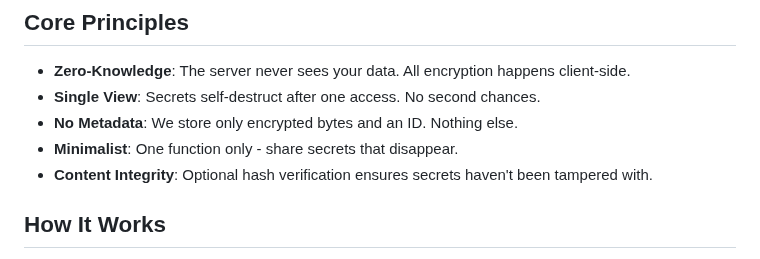
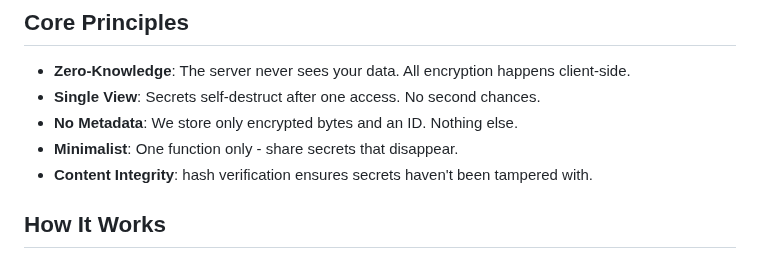
Before and after one commit to czerwonk/hakanai, a Markdown page: README.md, the part around the change. Rendered like a GitHub page.

Commit message:
doc(readme): hash validation was described as optional

```diff
--- a/README.md
+++ b/README.md
@@ -14,7 +14,7 @@ Hakanai embodies the Japanese concept of transience - secrets that exist only fo
 - **Single View**: Secrets self-destruct after one access. No second chances.
 - **No Metadata**: We store only encrypted bytes and an ID. Nothing else.
 - **Minimalist**: One function only - share secrets that disappear.
-- **Content Integrity**: Optional hash verification ensures secrets haven't been tampered with.
+- **Content Integrity**: hash verification ensures secrets haven't been tampered with.
 
 ## How It Works
 
```
